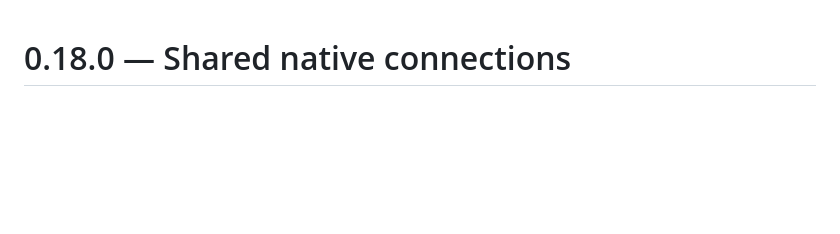
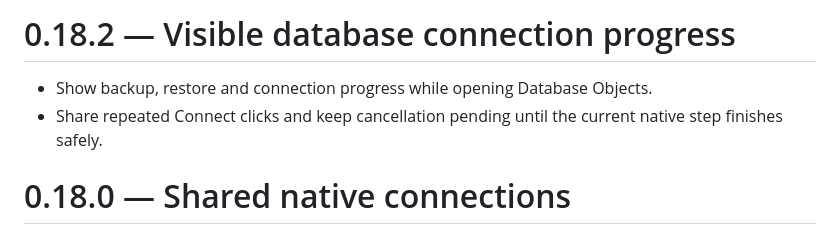
Before and after one commit to darrenhull/Jade-VSCode-Extension, a Markdown page: extension/CHANGELOG.md, the part around the change. Rendered like a GitHub page; blank space fills up the shorter version.

```diff
--- a/extension/CHANGELOG.md
+++ b/extension/CHANGELOG.md
@@ -1,3 +1,8 @@
+# 0.18.2 — Visible database connection progress
+
+- Show backup, restore and connection progress while opening Database Objects.
+- Share repeated Connect clicks and keep cancellation pending until the current native step finishes safely.
+
 # 0.18.0 — Shared native connections
 
 - Open Working automatically and keep its native connection available across Object Explorer, compilation and tests.
```
Also changed, not shown: README.md (+2 -0 lines), extension/README.md (+2 -0 lines), plans/connect-operation-progress.md (added, +20 -0 lines), docs/screenshots/connect-progress/backup.png (added), docs/screenshots/connect-progress/cancelling.png (added), docs/screenshots/connect-progress/restore.png (added), 13 other files.
